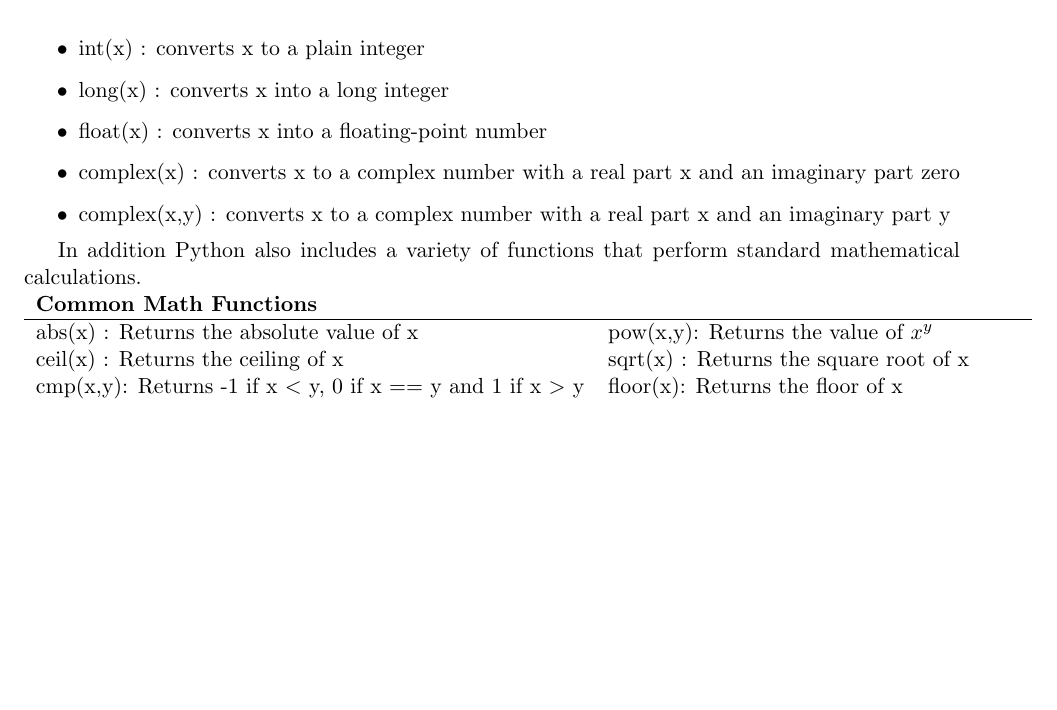
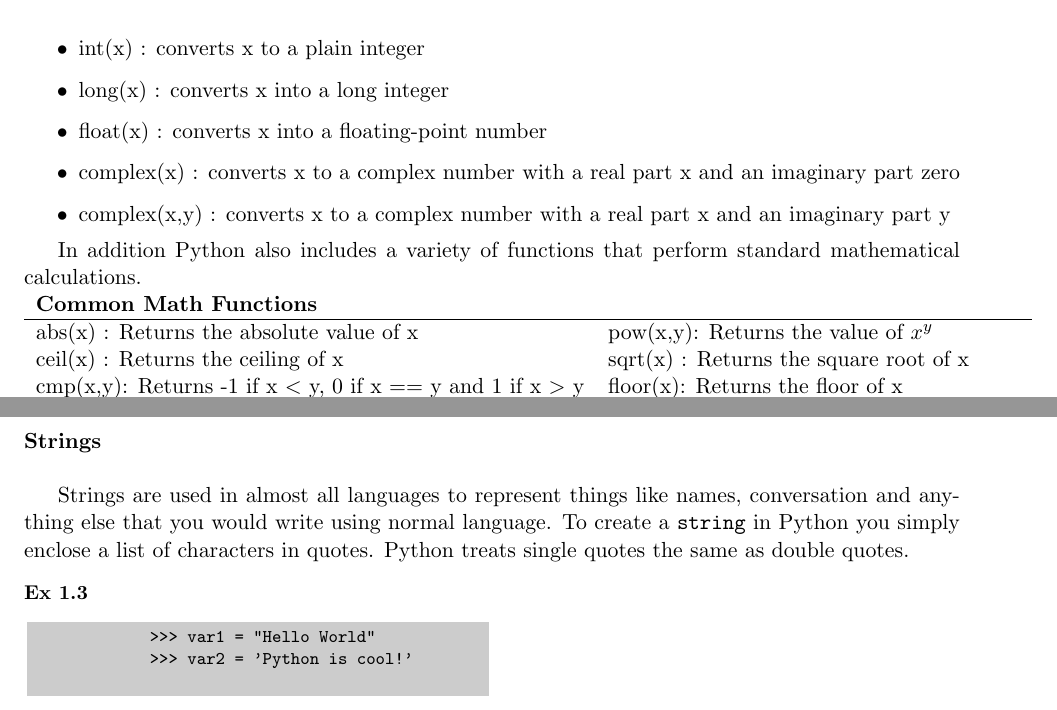
Before and after one commit to adc90/PythonNotes, a LaTeX document (py_notes.tex): part of page 3 of 3 before the commit and two parts of pages 3 and 4 of 4 after it, the two joined at a grey line, cut so that both start at the same text, the shorter picture padded with empty space. Compiled offline with pdfLaTeX.

Commit message:
made a few changes

```diff
--- a/py_notes.tex
+++ b/py_notes.tex
@@ -314,4 +314,31 @@ standard mathematical calculations.}
     exp(x)  : Returns the exponential of x: $e^x$                 & log(x)  : Returns the natural logarithm of x \\
     log10(x): Returns the base-10 logarithm of x                  &                                              \\
 \end{tabular}
+\\
+\textbf{Strings}
+\\
+\par{Strings are used in almost all languages to represent things like names,
+conversation and anything else that you would write using normal language. To
+create a \texttt{string} in Python you simply enclose a list of characters in
+quotes. Python treats single quotes the same as double quotes.}
+\\ \\
+\begin{minipage}{.5\textwidth}
+    \small \textbf{Ex 1.3}
+    \begin{tcolorbox}
+        \begin{footnotesize}
+            \begin{verbatim}
+            >>> var1 = "Hello World"
+            >>> var2 = 'Python is cool!'
+            \end{verbatim}
+        \end{footnotesize}
+    \end{tcolorbox}
+\end{minipage}
 \end{document}
+\\
+\textbf{Accesing Values in Strings}
+\par{Although Python does not support the \texttt{char} data type you can still
+    access parts of a \texttt{string} in Python as if it were made up of a list
+of \texttt{chars}.}
+\\ \\
+\begin{minipage}{.5\textwidth}
+    \small \textbf{Ex 1.3}
```
Also changed, not shown: py_notes.tex (14 more changed lines).
